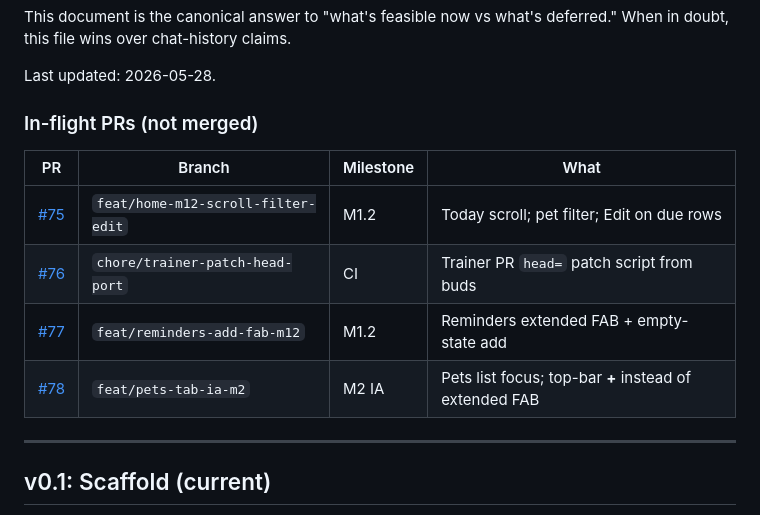
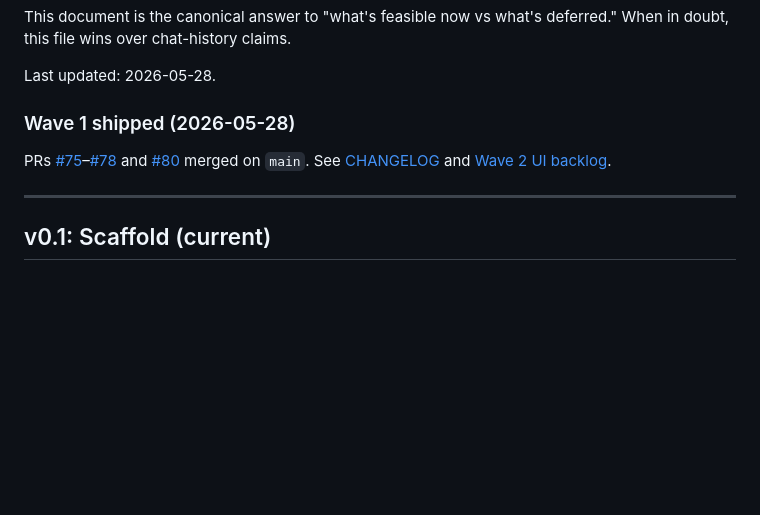
Before and after one commit to weijia-89/toebeans, a Markdown page: docs/ROADMAP.md, the part around the change. Drawn GitHub-style; blank space fills up the shorter version.

```diff
--- a/docs/ROADMAP.md
+++ b/docs/ROADMAP.md
@@ -7,14 +7,9 @@ This document is the canonical answer to "what's feasible now vs what's deferred
 
 Last updated: 2026-05-28.
 
-### In-flight PRs (not merged)
+### Wave 1 shipped (2026-05-28)
 
-| PR | Branch | Milestone | What |
-|----|--------|-----------|------|
-| [#75](https://github.com/weijia-89/toebeans/pull/75) | `feat/home-m12-scroll-filter-edit` | M1.2 | Today scroll; pet filter; Edit on due rows |
-| [#76](https://github.com/weijia-89/toebeans/pull/76) | `chore/trainer-patch-head-port` | CI | Trainer PR `head=` patch script from buds |
-| [#77](https://github.com/weijia-89/toebeans/pull/77) | `feat/reminders-add-fab-m12` | M1.2 | Reminders extended FAB + empty-state add |
-| [#78](https://github.com/weijia-89/toebeans/pull/78) | `feat/pets-tab-ia-m2` | M2 IA | Pets list focus; top-bar **+** instead of extended FAB |
+PRs [#75](https://github.com/weijia-89/toebeans/pull/75)–[#78](https://github.com/weijia-89/toebeans/pull/78) and [#80](https://github.com/weijia-89/toebeans/pull/80) merged on `main`. See [CHANGELOG](../CHANGELOG.md) and [Wave 2 UI backlog](wave2-ui-backlog.md).
 
 ---
 
```
Also changed, not shown: CHANGELOG.md (+2 -1 lines), docs/wave2-ui-backlog.md (added, +28 -0 lines).
